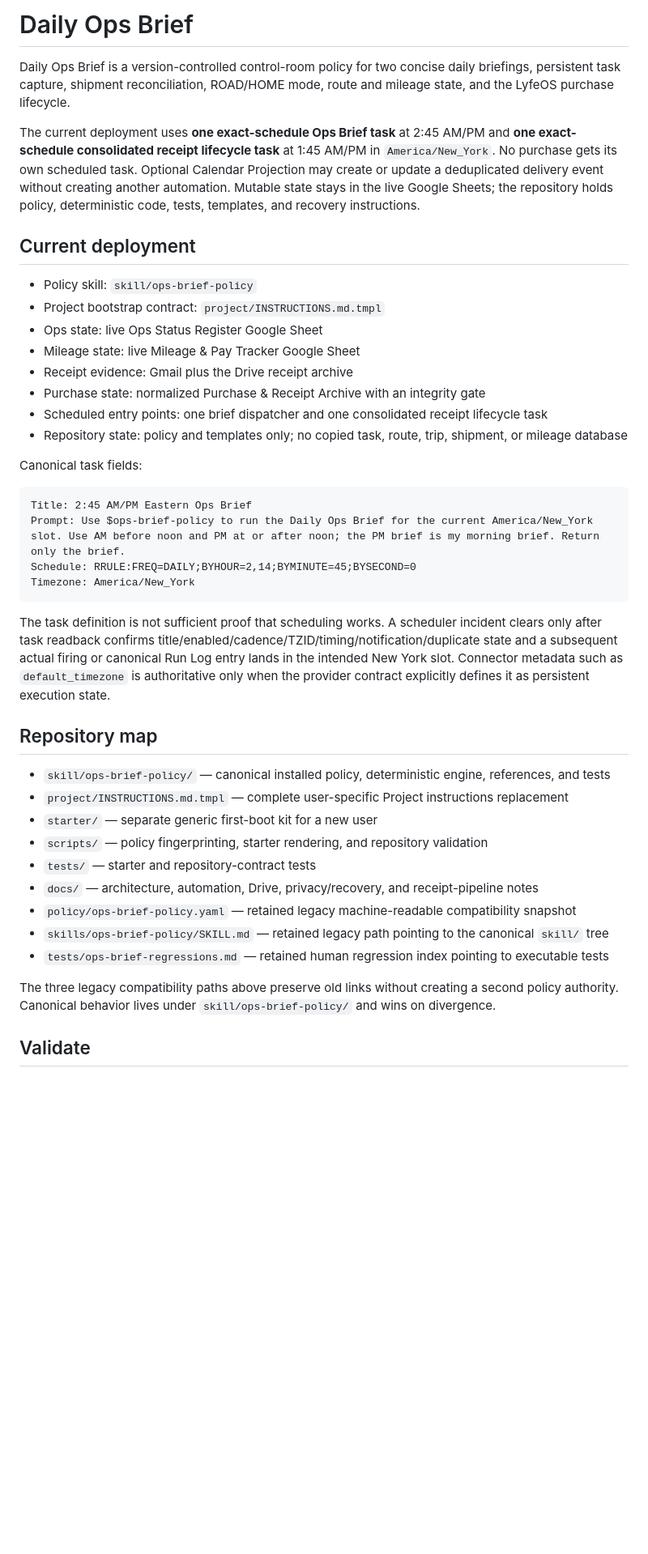
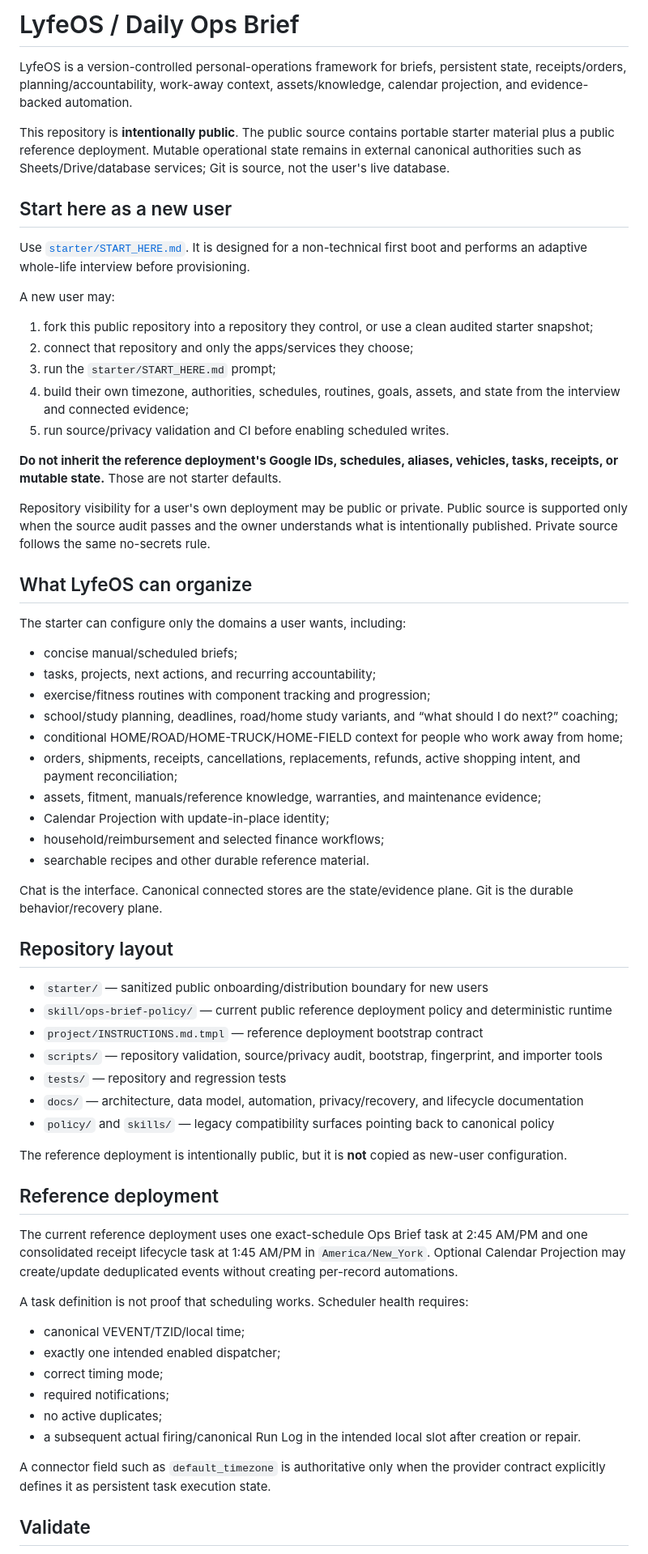
Before and after one commit to Matthew-Beare/Daily-Ops-Brief, a Markdown page: README.md, the part around one of its changes. Shown at 81% size. GitHub-like rendering; blank space fills up the shorter version.

Commit message:
docs(readme): make public LyfeOS distribution contract explicit

````diff
--- a/README.md
+++ b/README.md
@@ -1,44 +1,68 @@
-# Daily Ops Brief
+# LyfeOS / Daily Ops Brief
 
-Daily Ops Brief is a version-controlled control-room policy for two concise daily briefings, persistent task capture, shipment reconciliation, ROAD/HOME mode, route and mileage state, and the LyfeOS purchase lifecycle.
+LyfeOS is a version-controlled personal-operations framework for briefs, persistent state, receipts/orders, planning/accountability, work-away context, assets/knowledge, calendar projection, and evidence-backed automation.
 
-The current deployment uses **one exact-schedule Ops Brief task** at 2:45 AM/PM and **one exact-schedule consolidated receipt lifecycle task** at 1:45 AM/PM in `America/New_York`. No purchase gets its own scheduled task. Optional Calendar Projection may create or update a deduplicated delivery event without creating another automation. Mutable state stays in the live Google Sheets; the repository holds policy, deterministic code, tests, templates, and recovery instructions.
+This repository is **intentionally public**. The public source contains portable starter material plus a public reference deployment. Mutable operational state remains in external canonical authorities such as Sheets/Drive/database services; Git is source, not the user's live database.
 
-## Current deployment
+## Start here as a new user
 
-- Policy skill: `skill/ops-brief-policy`
-- Project bootstrap contract: `project/INSTRUCTIONS.md.tmpl`
-- Ops state: live Ops Status Register Google Sheet
-- Mileage state: live Mileage & Pay Tracker Google Sheet
-- Receipt evidence: Gmail plus the Drive receipt archive
-- Purchase state: normalized Purchase & Receipt Archive with an integrity gate
-- Scheduled entry points: one brief dispatcher and one consolidated receipt lifecycle task
-- Repository state: policy and templates only; no copied task, route, trip, shipment, or mileage database
+Use [`starter/START_HERE.md`](starter/START_HERE.md). It is designed for a non-technical first boot and performs an adaptive whole-life interview before provisioning.
 
-Canonical task fields:
+A new user may:
 
-```text
-Title: 2:45 AM/PM Eastern Ops Brief
-Prompt: Use $ops-brief-policy to run the Daily Ops Brief for the current America/New_York slot. Use AM before noon and PM at or after noon; the PM brief is my morning brief. Return only the brief.
-Schedule: RRULE:FREQ=DAILY;BYHOUR=2,14;BYMINUTE=45;BYSECOND=0
-Timezone: America/New_York
-```
+1. fork this public repository into a repository they control, or use a clean audited starter snapshot;
+2. connect that repository and only the apps/services they choose;
+3. run the `starter/START_HERE.md` prompt;
+4. build their own timezone, authorities, schedules, routines, goals, assets, and state from the interview and connected evidence;
+5. run source/privacy validation and CI before enabling scheduled writes.
 
-The task definition is not sufficient proof that scheduling works. A scheduler incident clears only after task readback confirms title/enabled/cadence/TZID/timing/notification/duplicate state and a subsequent actual firing or canonical Run Log entry lands in the intended New York slot. Connector metadata such as `default_timezone` is authoritative only when the provider contract explicitly defines it as persistent execution state.
+**Do not inherit the reference deployment's Google IDs, schedules, aliases, vehicles, tasks, receipts, or mutable state.** Those are not starter defaults.
 
-## Repository map
+Repository visibility for a user's own deployment may be public or private. Public source is supported only when the source audit passes and the owner understands what is intentionally published. Private source follows the same no-secrets rule.
 
-- `skill/ops-brief-policy/` — canonical installed policy, deterministic engine, references, and tests
-- `project/INSTRUCTIONS.md.tmpl` — complete user-specific Project instructions replacement
-- `starter/` — separate generic first-boot kit for a new user
-- `scripts/` — policy fingerprinting, starter rendering, and repository validation
-- `tests/` — starter and repository-contract tests
-- `docs/` — architecture, automation, Drive, privacy/recovery, and receipt-pipeline notes
-- `policy/ops-brief-policy.yaml` — retained legacy machine-readable compatibility snapshot
-- `skills/ops-brief-policy/SKILL.md` — retained legacy path pointing to the canonical `skill/` tree
-- `tests/ops-brief-regressions.md` — retained human regression index pointing to executable tests
+## What LyfeOS can organize
 
-The three legacy compatibility paths above preserve old links without creating a second policy authority. Canonical behavior lives under `skill/ops-brief-policy/` and wins on divergence.
+The starter can configure only the domains a user wants, including:
+
+- concise manual/scheduled briefs;
+- tasks, projects, next actions, and recurring accountability;
+- exercise/fitness routines with component tracking and progression;
+- school/study planning, deadlines, road/home study variants, and “what should I do next?” coaching;
+- conditional HOME/ROAD/HOME-TRUCK/HOME-FIELD context for people who work away from home;
+- orders, shipments, receipts, cancellations, replacements, refunds, active shopping intent, and payment reconciliation;
+- assets, fitment, manuals/reference knowledge, warranties, and maintenance evidence;
+- Calendar Projection with update-in-place identity;
+- household/reimbursement and selected finance workflows;
+- searchable recipes and other durable reference material.
+
+Chat is the interface. Canonical connected stores are the state/evidence plane. Git is the durable behavior/recovery plane.
+
+## Repository layout
+
+- `starter/` — sanitized public onboarding/distribution boundary for new users
+- `skill/ops-brief-policy/` — current public reference deployment policy and deterministic runtime
+- `project/INSTRUCTIONS.md.tmpl` — reference deployment bootstrap contract
+- `scripts/` — repository validation, source/privacy audit, bootstrap, fingerprint, and importer tools
+- `tests/` — repository and regression tests
+- `docs/` — architecture, data model, automation, privacy/recovery, and lifecycle documentation
+- `policy/` and `skills/` — legacy compatibility surfaces pointing back to canonical policy
+
+The reference deployment is intentionally public, but it is **not** copied as new-user configuration.
+
+## Reference deployment
+
+The current reference deployment uses one exact-schedule Ops Brief task at 2:45 AM/PM and one consolidated receipt lifecycle task at 1:45 AM/PM in `America/New_York`. Optional Calendar Projection may create/update deduplicated events without creating per-record automations.
+
+A task definition is not proof that scheduling works. Scheduler health requires:
+
+- canonical VEVENT/TZID/local time;
+- exactly one intended enabled dispatcher;
+- correct timing mode;
+- required notifications;
+- no active duplicates;
+- a subsequent actual firing/canonical Run Log in the intended local slot after creation or repair.
+
+A connector field such as `default_timezone` is authoritative only when the provider contract explicitly defines it as persistent task execution state.
 
 ## Validate
 
````
Also changed, not shown: other parts of README.md (+30 -37 lines).
